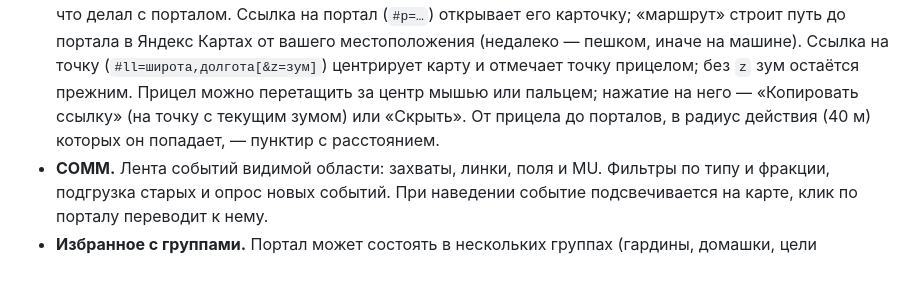
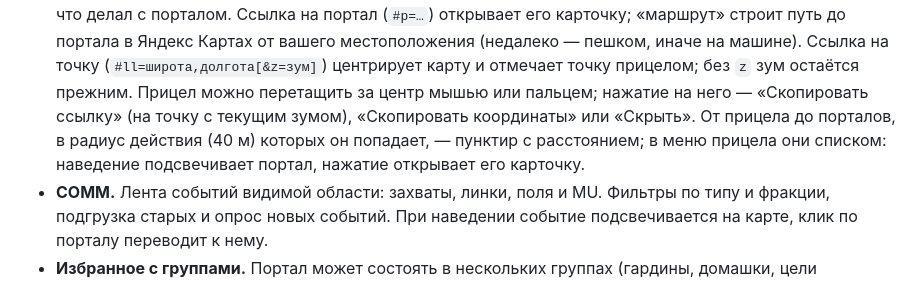
Before and after one commit to pr0head/nitc, a Markdown page: README.md, the part around the change. Drawn GitHub-style.

Commit message:
docs: point menu and portals in range
Co-Authored-By: Claude Opus 5.5 <noreply@anthropic.com>

```diff
--- a/README.md
+++ b/README.md
@@ -47,9 +47,11 @@
   (недалеко — пешком, иначе на машине). Ссылка на точку (`#ll=широта,долгота[&z=зум]`)
   центрирует карту и отмечает точку прицелом; без `z` зум остаётся прежним.
   Прицел можно перетащить за центр мышью или пальцем; нажатие на него —
-  «Копировать ссылку» (на точку с текущим зумом) или «Скрыть».
+  «Скопировать ссылку» (на точку с текущим зумом), «Скопировать
+  координаты» или «Скрыть».
   От прицела до порталов, в радиус действия (40 м) которых он попадает, —
-  пунктир с расстоянием.
+  пунктир с расстоянием; в меню прицела они списком: наведение подсвечивает
+  портал, нажатие открывает его карточку.
 - **COMM.** Лента событий видимой области: захваты, линки, поля и MU. Фильтры по
   типу и фракции, подгрузка старых и опрос новых событий. При наведении событие
   подсвечивается на карте, клик по порталу переводит к нему.
```
